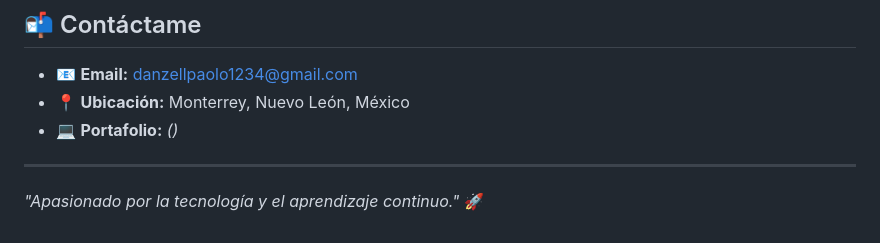
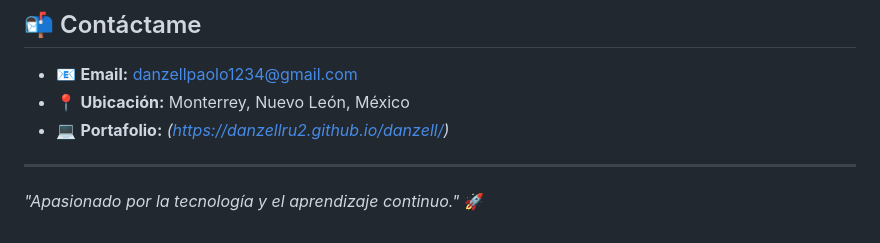
Before and after one commit to danzellru2/danzell, a Markdown page: README.md, the part around the change. Rendered like a GitHub page.

```diff
--- a/README.md
+++ b/README.md
@@ -87,7 +87,7 @@ Creación, dirección y desarrollo de sistemas web. Trabajo en equipos multidisc
 
 - 📧 **Email:** danzellpaolo1234@gmail.com
 - 📍 **Ubicación:** Monterrey, Nuevo León, México
-- 💻 **Portafolio:** *()*
+- 💻 **Portafolio:** *(https://danzellru2.github.io/danzell/)*
 
 ---
 
```
